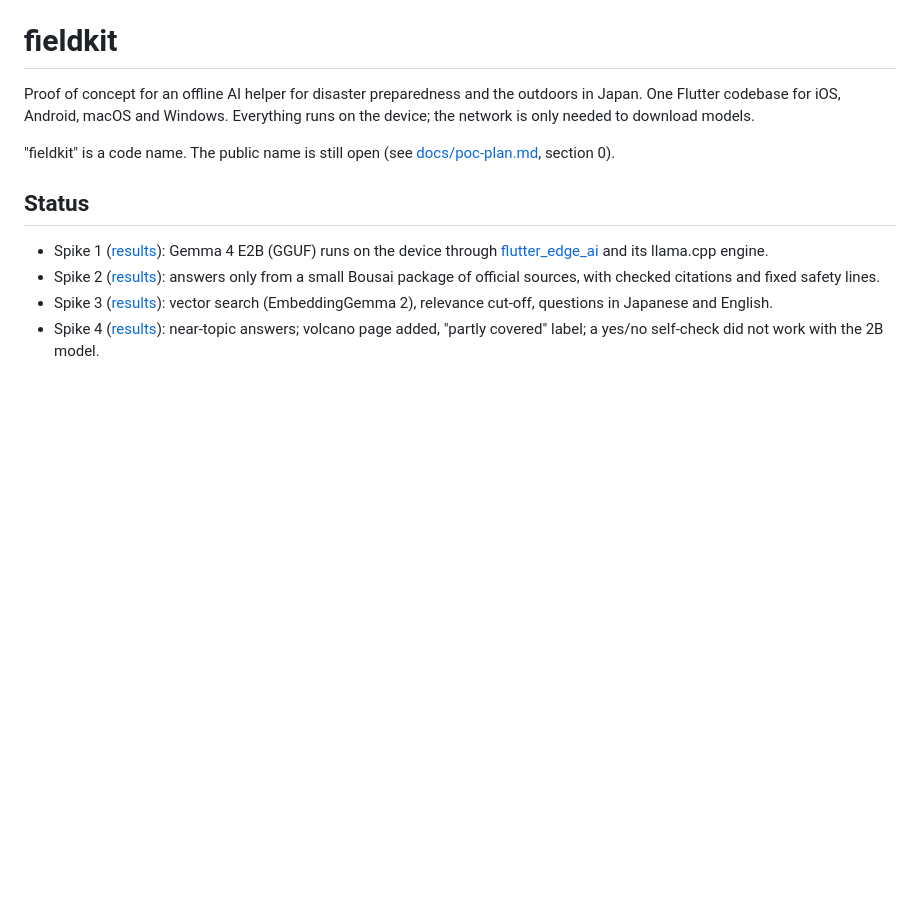
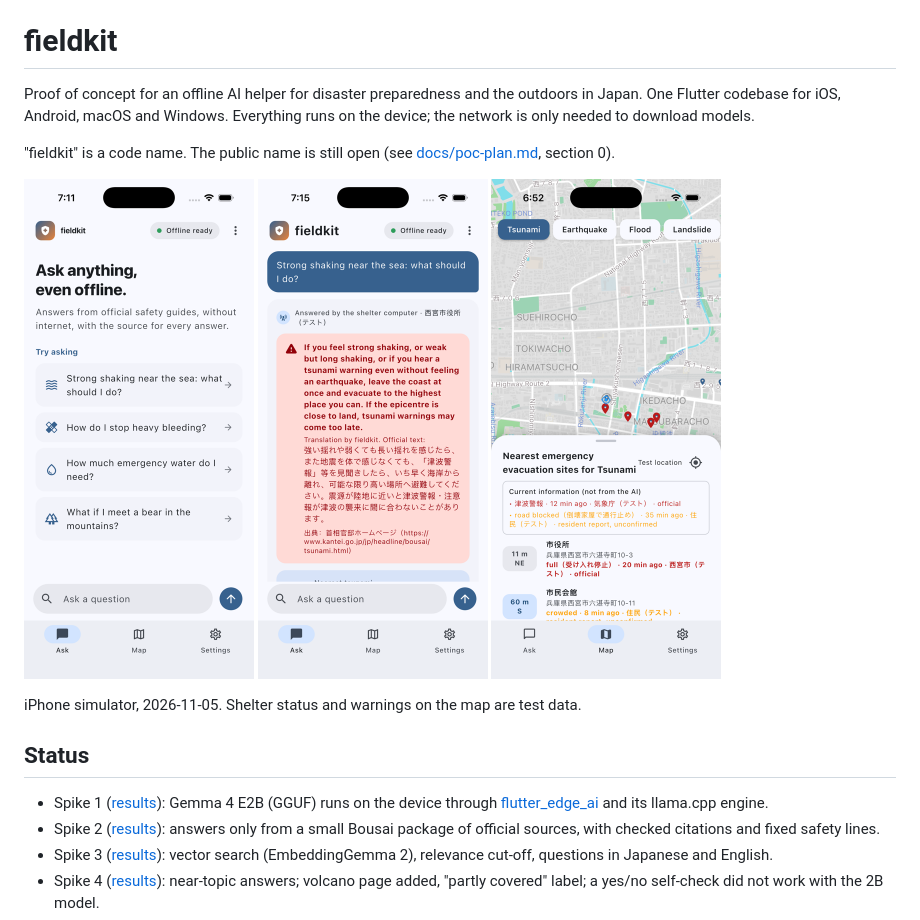
Before and after one commit to lychnion/lychnion, a Markdown page: README.md, the part around the change. Rendered like a GitHub page; pictures changed too: docs/images/phone-ask.png (added), docs/images/phone-map.png (added); blank space fills up the shorter version.

Commit message:
Update plan with facts, QR connection and redesign; phone screenshots in README

```diff
--- a/README.md
+++ b/README.md
@@ -6,6 +6,14 @@ Everything runs on the device; the network is only needed to download models.
 
 "fieldkit" is a code name. The public name is still open (see
 [docs/poc-plan.md](docs/poc-plan.md), section 0).
+
+<p>
+  <img src="docs/images/phone-ask.png" width="230" alt="Ask screen with suggested questions">
+  <img src="docs/images/shelter-answer-iphone.png" width="230" alt="Answer with the official tsunami safety line">
+  <img src="docs/images/phone-map.png" width="230" alt="Offline map with evacuation sites and current information">
+</p>
+
+iPhone simulator, 2026-11-05. Shelter status and warnings on the map are test data.
 
 ## Status
 
```
Also changed, not shown: docs/poc-plan.md (+16 -10 lines).
